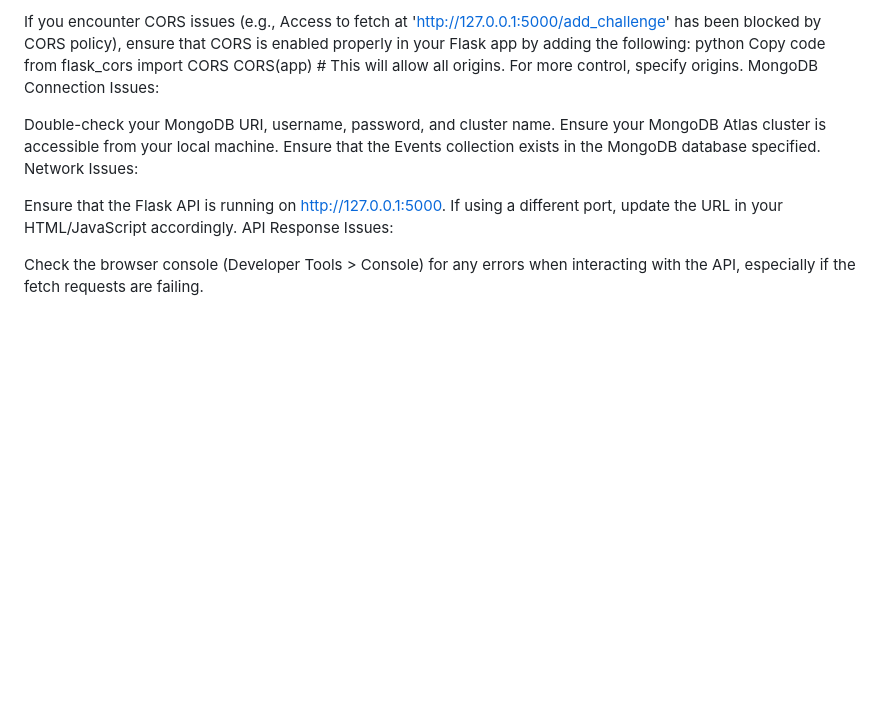
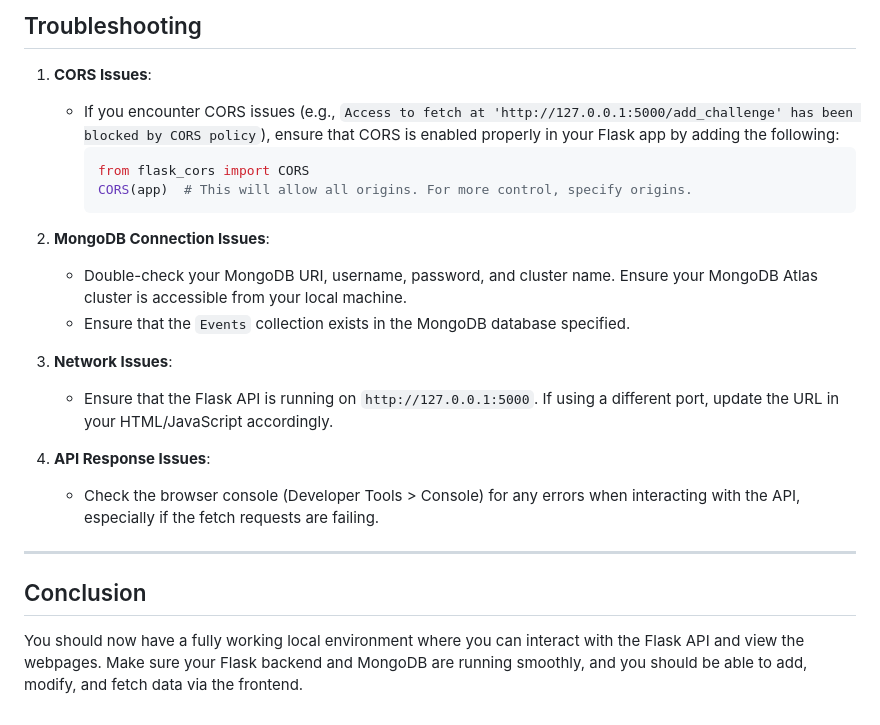
Before and after one commit to Bitters05/challenge4change, a Markdown page: README.md, the part around one of its changes. Rendered like a GitHub page; blank space fills up the shorter version.

````diff
--- a/README.md
+++ b/README.md
@@ -78,16 +76,25 @@ CORS Issues:
 
-If you encounter CORS issues (e.g., Access to fetch at 'http://127.0.0.1:5000/add_challenge' has been blocked by CORS policy), ensure that CORS is enabled properly in your Flask app by adding the following:
-python
-Copy code
-from flask_cors import CORS
-CORS(app)  # This will allow all origins. For more control, specify origins.
-MongoDB Connection Issues:
+## Troubleshooting
 
-Double-check your MongoDB URI, username, password, and cluster name. Ensure your MongoDB Atlas cluster is accessible from your local machine.
-Ensure that the Events collection exists in the MongoDB database specified.
-Network Issues:
+1. **CORS Issues**:
+   - If you encounter CORS issues (e.g., `Access to fetch at 'http://127.0.0.1:5000/add_challenge' has been blocked by CORS policy`), ensure that CORS is enabled properly in your Flask app by adding the following:
+     ```python
+     from flask_cors import CORS
+     CORS(app)  # This will allow all origins. For more control, specify origins.
+     ```
 
-Ensure that the Flask API is running on http://127.0.0.1:5000. If using a different port, update the URL in your HTML/JavaScript accordingly.
-API Response Issues:
+2. **MongoDB Connection Issues**:
+   - Double-check your MongoDB URI, username, password, and cluster name. Ensure your MongoDB Atlas cluster is accessible from your local machine.
+   - Ensure that the `Events` collection exists in the MongoDB database specified.
 
-Check the browser console (Developer Tools > Console) for any errors when interacting with the API, especially if the fetch requests are failing.
+3. **Network Issues**:
+   - Ensure that the Flask API is running on `http://127.0.0.1:5000`. If using a different port, update the URL in your HTML/JavaScript accordingly.
+
+4. **API Response Issues**:
+   - Check the browser console (Developer Tools > Console) for any errors when interacting with the API, especially if the fetch requests are failing.
+
+---
+
+## Conclusion
+
+You should now have a fully working local environment where you can interact with the Flask API and view the webpages. Make sure your Flask backend and MongoDB are running smoothly, and you should be able to add, modify, and fetch data via the frontend.
````
Also changed, not shown: other parts of README.md (+60 -62 lines).
